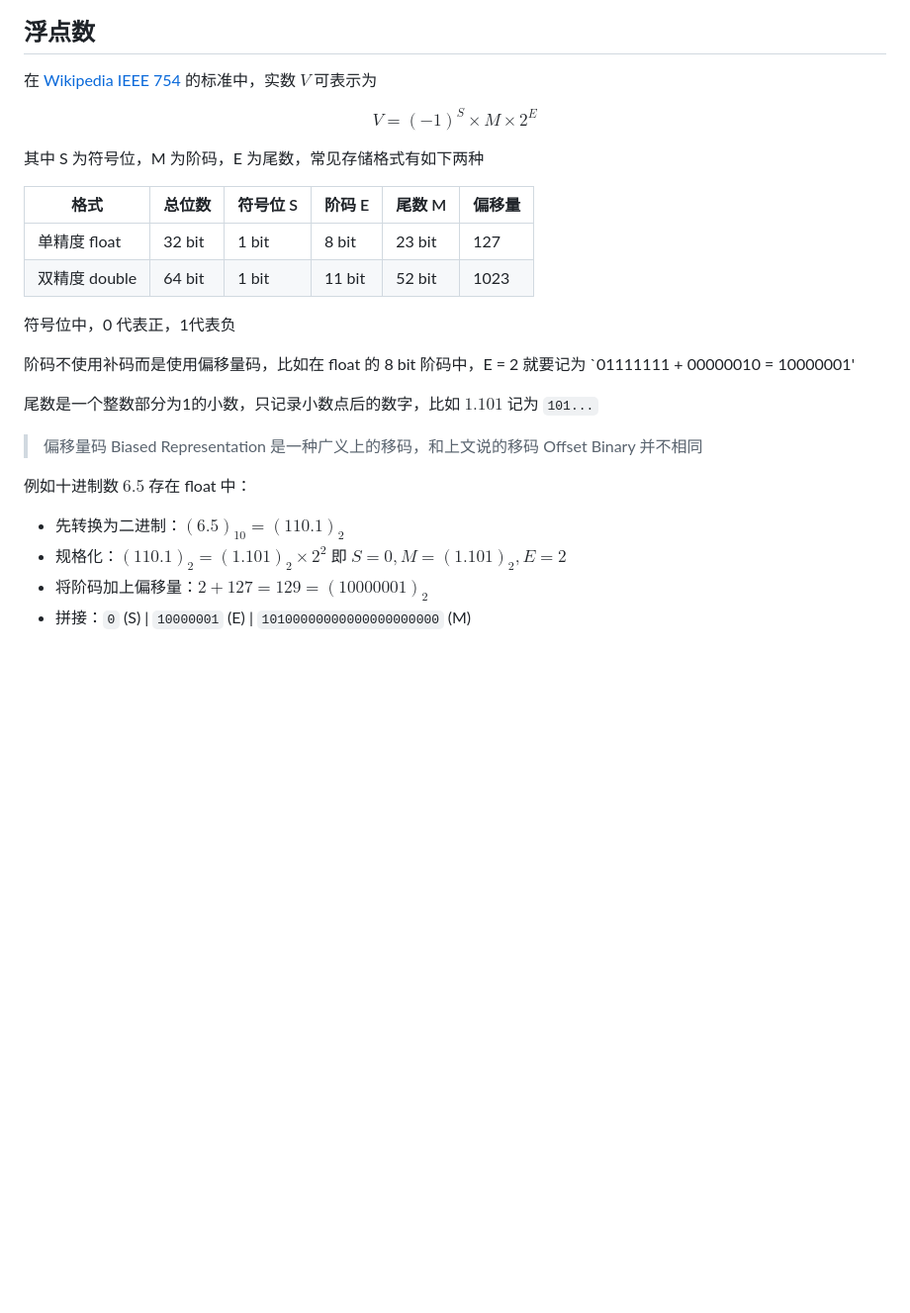
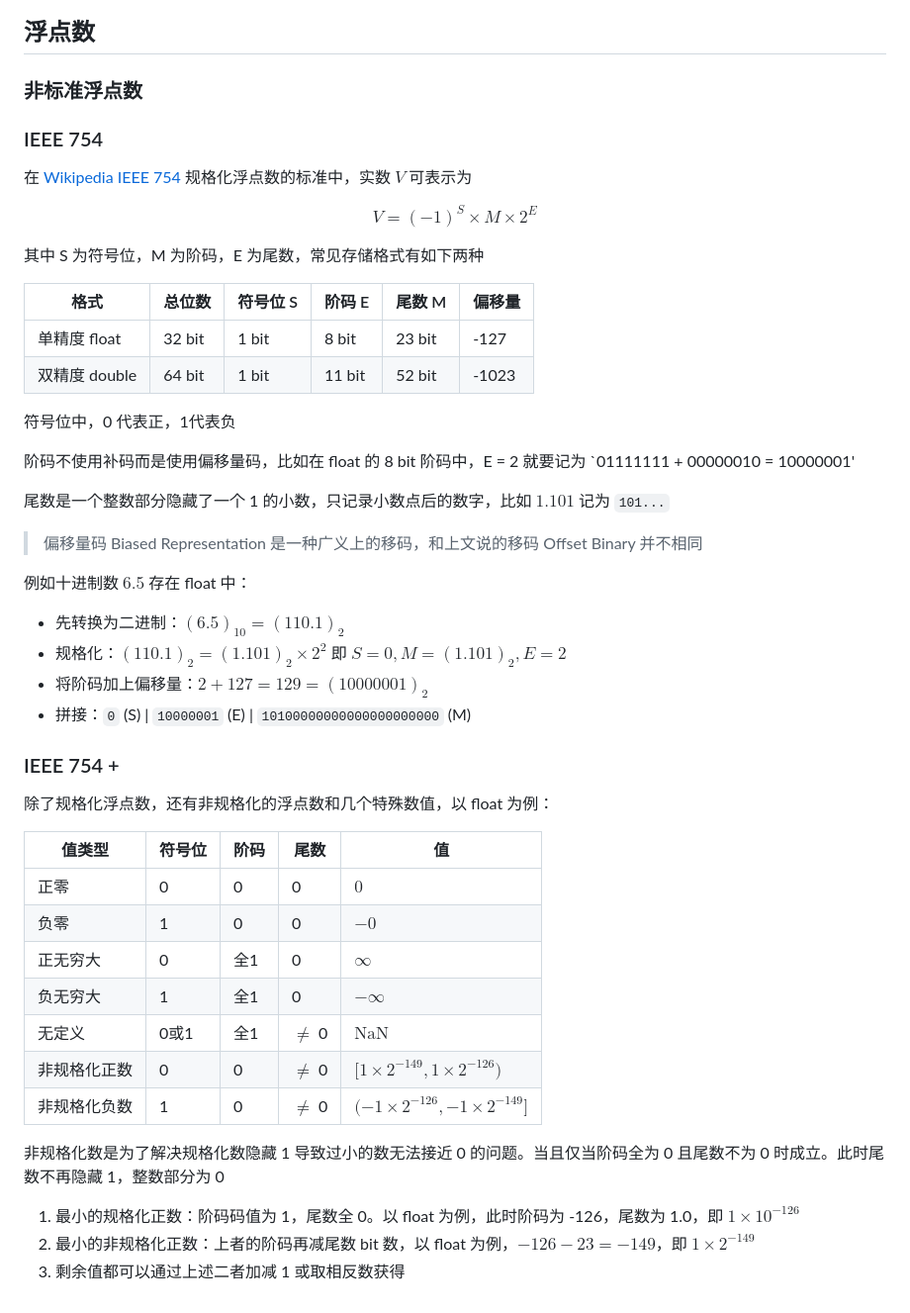
Before and after one commit to brofea/vault-101, a Markdown page: CS/计算机组成原理/1数值表示和运算.md, the part around the change. Shown at 99% size. GitHub-like rendering; blank space fills up the shorter version.

```diff
--- a/CS/计算机组成原理/1数值表示和运算.md
+++ b/CS/计算机组成原理/1数值表示和运算.md
@@ -141,7 +141,11 @@ $$
 
 ## 浮点数
 
-在 [Wikipedia IEEE 754](https://zh.wikipedia.org/zh-cn/IEEE_754) 的标准中，实数 $V$ 可表示为
+### 非标准浮点数
+
+### IEEE 754
+
+在 [Wikipedia IEEE 754](https://zh.wikipedia.org/zh-cn/IEEE_754) 规格化浮点数的标准中，实数 $V$ 可表示为
 
 $$
 V = (-1)^S \times M \times 2^E
@@ -151,14 +155,14 @@ $$
 
 |格式|总位数|符号位 S|阶码 E|尾数 M|偏移量
 |---|---|---|---|---|---|
-|单精度 float|32 bit|1 bit|8 bit|23 bit|127|
-|双精度 double|64 bit|1 bit|11 bit|52 bit|1023|
+|单精度 float|32 bit|1 bit|8 bit|23 bit|-127|
+|双精度 double|64 bit|1 bit|11 bit|52 bit|-1023|
 
 符号位中，0 代表正，1代表负
 
 阶码不使用补码而是使用偏移量码，比如在 float 的 8 bit 阶码中，E = 2 就要记为 `01111111 + 00000010 = 10000001'
 
-尾数是一个整数部分为1的小数，只记录小数点后的数字，比如 $1.101$ 记为 `101...`
+尾数是一个整数部分隐藏了一个 1 的小数，只记录小数点后的数字，比如 $1.101$ 记为 `101...`
 
 > 偏移量码 Biased Representation 是一种广义上的移码，和上文说的移码 Offset Binary 并不相同
 
@@ -168,3 +172,23 @@ $$
 - 规格化：$(110.1)_2 = (1.101)_2 \times 2^2$ 即 $S=0,M=(1.101)_2,E=2$
 - 将阶码加上偏移量：$2 + 127 = 129 = (10000001)_2$
 - 拼接：`0` (S) | `10000001` (E) | `10100000000000000000000` (M)
+
+### IEEE 754 +
+
+除了规格化浮点数，还有非规格化的浮点数和几个特殊数值，以 float 为例：
+
+|值类型|符号位|阶码|尾数|值|
+|---|---|---|---|---|
+|正零|0|0|0|$0$|
+|负零|1|0|0|$-0$|
+|正无穷大|0|全1|0|$\infty$|
+|负无穷大|1|全1|0|$-\infty$|
+|无定义|0或1|全1|$\ne$ 0|$\text{NaN}$|
+|非规格化正数|0|0|$\ne$ 0|$[1\times 2^{-149},1\times 2^{-126})$|
+|非规格化负数|1|0|$\ne$ 0|$(-1\times 2^{-126},-1\times 2^{-149}]$|
+
+非规格化数是为了解决规格化数隐藏 1 导致过小的数无法接近 0 的问题。当且仅当阶码全为 0 且尾数不为 0 时成立。此时尾数不再隐藏 1，整数部分为 0
+
+1. 最小的规格化正数：阶码码值为 1，尾数全 0。以 float 为例，此时阶码为 -126，尾数为 1.0，即 $1\times10^{-126}$
+2. 最小的非规格化正数：上者的阶码再减尾数 bit 数，以 float 为例，$-126-23=-149$，即 $1\times 2^{-149}$
+3. 剩余值都可以通过上述二者加减 1 或取相反数获得
```
Also changed, not shown: CS/数据库系统/1关系数据库.md (+102 -3 lines), CS/计算机网络/0计算机网络概述.md (+34 -0 lines).
